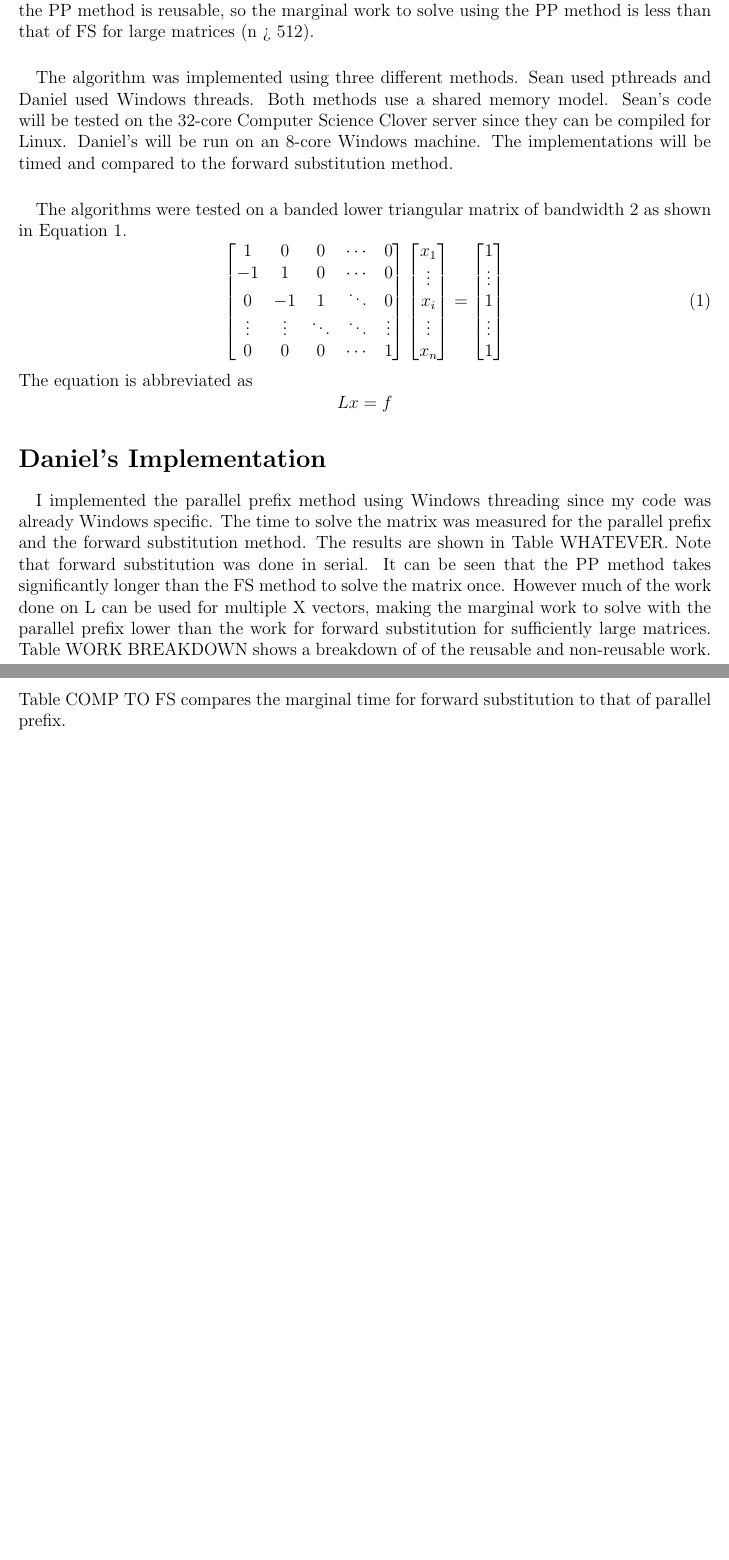
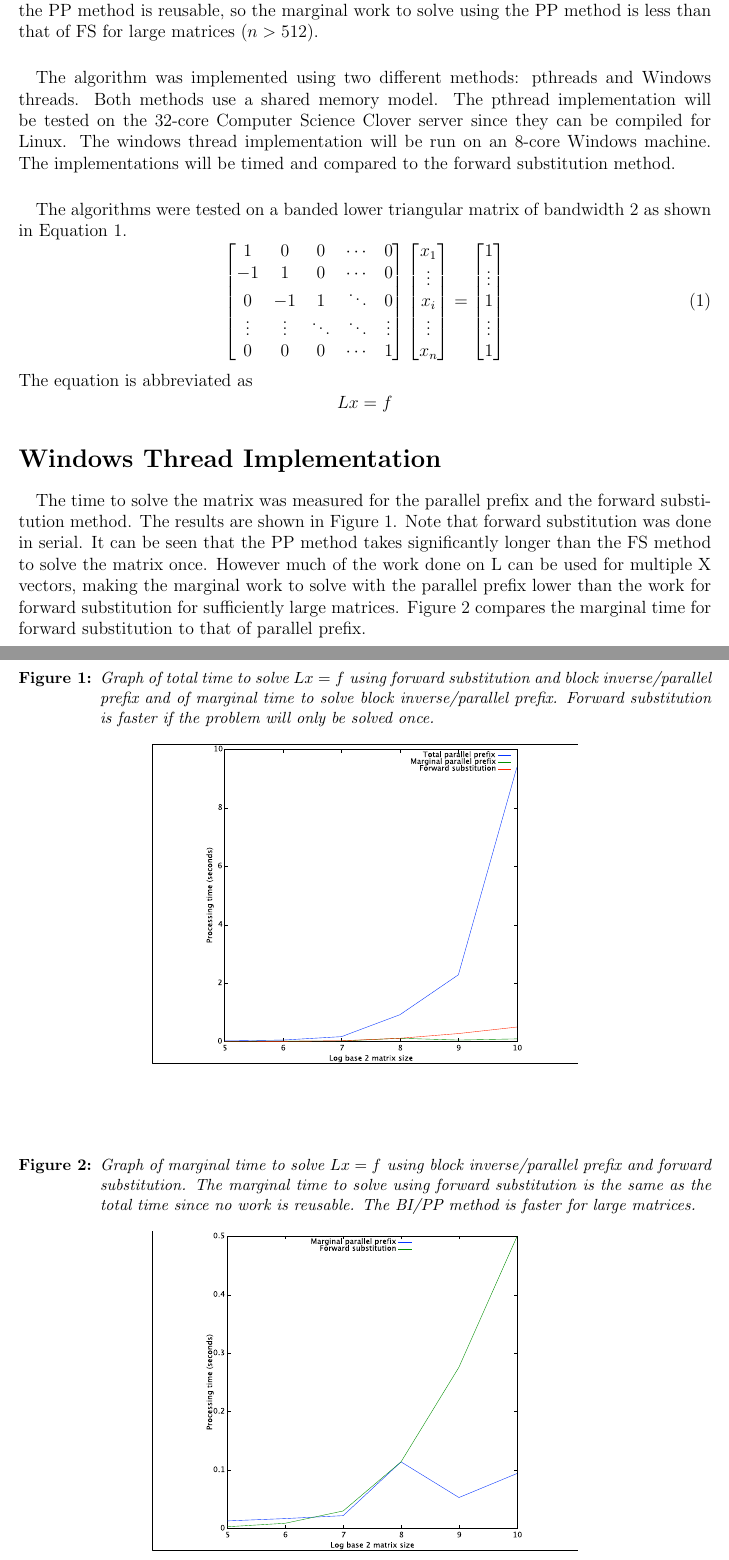
Before and after one commit to seankhl/blockInvPP, a LaTeX document (report/report.tex): two parts of pages 1 and 2 of 2 before the commit and two parts of pages 1 and 2 of 3 after it, joined at a grey line, cut so that both start at the same text, the shorter picture padded with empty space. Compiled offline with pdfLaTeX.

Commit message:
put graphs in report

```diff
--- a/report/report.tex
+++ b/report/report.tex
@@ -3,7 +3,7 @@
 \setlength{\oddsidemargin}{0in}
 \setlength{\textwidth}{6.5in}    % Decrease the side margins
 \usepackage{multirow}
-
+\usepackage{graphicx}
 
 \usepackage{amsmath}
 
@@ -29,9 +29,9 @@
 
 
 \paragraph*{}
-	The purpose of this project is to implement a block inverse method using parallel prefix (PP) to solve a banded lower triangular matrix.  The required time is compared to the time required for solving the matrix using serial forward substitution (FS).  It was found that the total time required to solve a problem once with the block inverse parallel prefix  method was much greater the time to solve using forward substitution.  However much of work done in the PP method is reusable, so the marginal work to solve using the PP method is less than that of FS for large matrices (n > 512).
+	The purpose of this project is to implement a block inverse method using parallel prefix (PP) to solve a banded lower triangular matrix.  The required time is compared to the time required for solving the matrix using serial forward substitution (FS).  It was found that the total time required to solve a problem once with the block inverse parallel prefix  method was much greater the time to solve using forward substitution.  However much of work done in the PP method is reusable, so the marginal work to solve using the PP method is less than that of FS for large matrices ($n > 512$).
 \paragraph*{}
-	The algorithm was implemented using three different methods.  Sean used pthreads and Daniel used Windows threads.  Both methods use a shared memory model.  Sean's code will be tested on the 32-core Computer Science Clover server since they can be compiled for Linux.  Daniel's will be run on an 8-core Windows machine.  The implementations will be timed and compared to the forward substitution method.
+	The algorithm was implemented using two different methods: pthreads and Windows threads.  Both methods use a shared memory model.  The pthread implementation will be tested on the 32-core Computer Science Clover server since they can be compiled for Linux.  The windows thread implementation will be run on an 8-core Windows machine.  The implementations will be timed and compared to the forward substitution method.
 
 \paragraph*{}
 	The algorithms were tested on a banded lower triangular matrix of bandwidth 2 as shown in Equation \ref{eq:mtxSetup}.
@@ -59,9 +59,23 @@
 		\end{bmatrix}
 	\end{equation}
 	The equation is abbreviated as $$Lx=f$$
-\section*{Daniel's Implementation}
+\section*{Windows Thread Implementation}
 	\paragraph*{}
-		I implemented the parallel prefix method using Windows threading since my code was already Windows specific.  The time to solve the matrix was measured for the parallel prefix and the forward substitution method.  The results are shown in Table WHATEVER.  Note that forward substitution was done in serial.  It can be seen that the PP method takes significantly longer than the FS method to solve the matrix once.  However much of the work done on L can be used for multiple X vectors, making the marginal work to solve with the parallel prefix lower than the work for forward substitution for sufficiently large matrices.  Table WORK BREAKDOWN shows a breakdown of of the reusable and non-reusable work.  Table COMP TO FS compares the marginal time for forward substitution to that of parallel prefix.
+		The time to solve the matrix was measured for the parallel prefix and the forward substitution method.  The results are shown in Figure \ref{danielTimes}.  Note that forward substitution was done in serial.  It can be seen that the PP method takes significantly longer than the FS method to solve the matrix once.  However much of the work done on L can be used for multiple X vectors, making the marginal work to solve with the parallel prefix lower than the work for forward substitution for sufficiently large matrices.  Figure \ref{danielMarginal}  compares the marginal time for forward substitution to that of parallel prefix.
+		\begin{figure}[]
+			\centering
+			\caption{Graph of total time to solve $Lx=f$ using forward substitution and block inverse/parallel prefix and of marginal time to solve block inverse/parallel prefix.  Forward substitution is faster if the problem will only be solved once.}
+			\label{danielTimes}
+
+			\includegraphics[width=4in]{daniel-times-plot}
+		\end{figure}
+		\begin{figure}[]
+			\centering
+			\caption{Graph of marginal time to solve $Lx=f$ using block inverse/parallel prefix and forward substitution.  The marginal time to solve using forward substitution is the same as the total time since no work is reusable.  The BI/PP method is faster for large matrices.}
+			\label{danielMarginal}
+
+			\includegraphics[width=4in]{daniel-plots-marginal}
+		\end{figure}
 	\paragraph*{}
 		Some optimization was done to speed up the process.  The speed increases due to each of the optimizations described are shown in Table SPEEDS Initially, C\verb!++! Vectors were used to store arrays of matrices such as the $Gi$s, $Li$s, etc.  These arrays are all of fixed and known length, so the code was optimized by replacing the vectors with static arrays.  Using static arrays did not noticeably change the runtime for a small number of processors.  This is probably because the C\verb!++! Vector class allocates some number of slots in initialization.  If the final length of the vector is less than that number of slots, the vector will not have to moved in memory.  This could change with more processors.  I used a custom and mostly unoptimized matrix class, which will like give slower runtimes.
 	\paragraph*{}
```
Also changed, not shown: report/report.tex (2 more changed lines), 1 other file.
